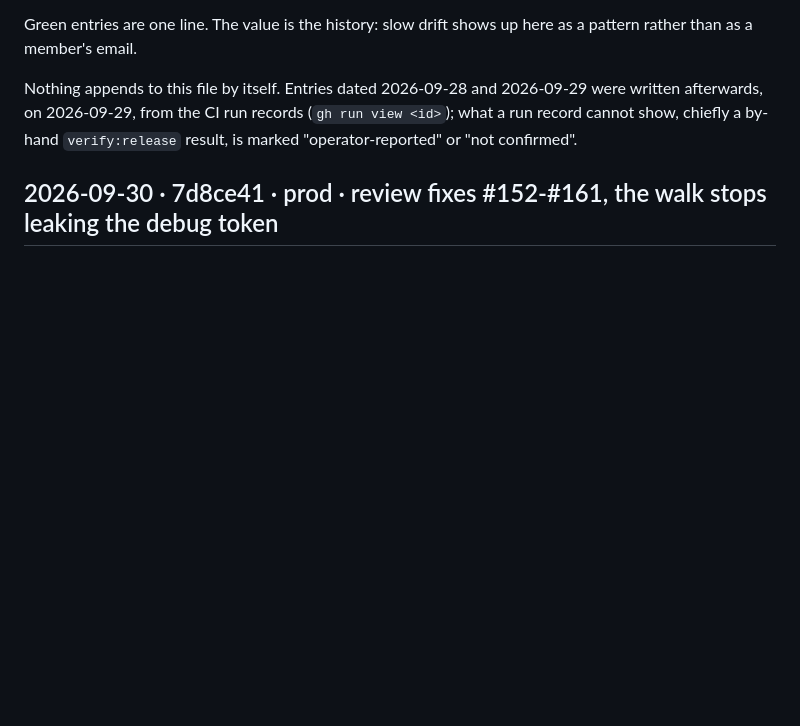
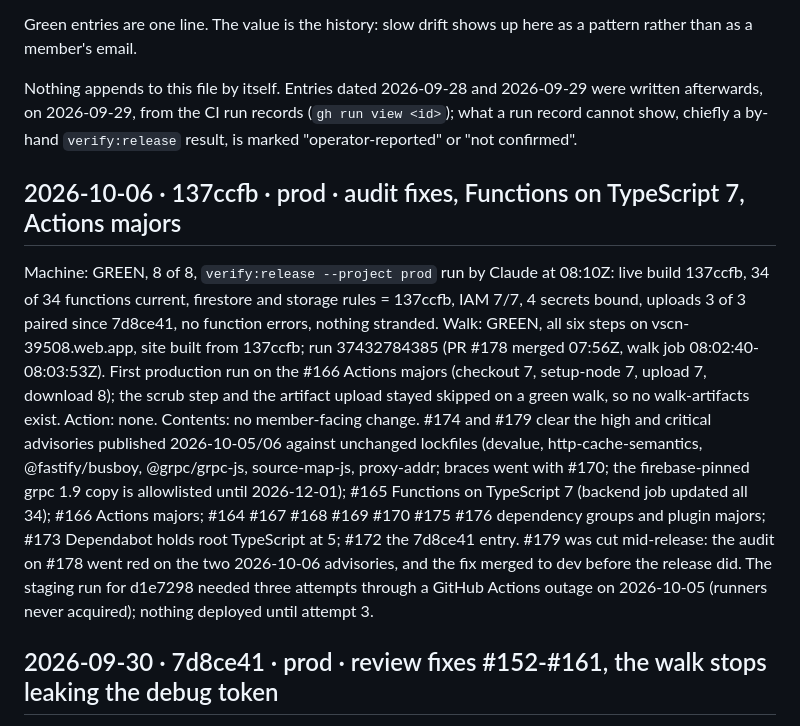
Before and after one commit to joshuabinswanger/VSCN, a Markdown page: documentation/release-log.md, the part around the change. GitHub-like rendering; blank space fills up the shorter version.

Commit message:
Release log: 137ccfb shipped the audit fixes, machine and walk green
Co-Authored-By: Claude Opus 5.5 <noreply@anthropic.com>

```diff
--- a/documentation/release-log.md
+++ b/documentation/release-log.md
@@ -10,6 +10,25 @@ rather than as a member's email.
 Nothing appends to this file by itself. Entries dated 2026-09-28 and 2026-09-29 were written
 afterwards, on 2026-09-29, from the CI run records (`gh run view <id>`); what a run record cannot
 show, chiefly a by-hand `verify:release` result, is marked "operator-reported" or "not confirmed".
+
+## 2026-10-06 · 137ccfb · prod · audit fixes, Functions on TypeScript 7, Actions majors
+Machine: GREEN, 8 of 8, `verify:release --project prod` run by Claude at 08:10Z: live build 137ccfb,
+         34 of 34 functions current, firestore and storage rules = 137ccfb, IAM 7/7, 4 secrets
+         bound, uploads 3 of 3 paired since 7d8ce41, no function errors, nothing stranded.
+Walk:    GREEN, all six steps on vscn-39508.web.app, site built from 137ccfb; run 37432784385
+         (PR #178 merged 07:56Z, walk job 08:02:40-08:03:53Z). First production run on the #166
+         Actions majors (checkout 7, setup-node 7, upload 7, download 8); the scrub step and the
+         artifact upload stayed skipped on a green walk, so no walk-artifacts exist.
+Action:  none. Contents: no member-facing change. #174 and #179 clear the high and critical
+         advisories published 2026-10-05/06 against unchanged lockfiles (devalue,
+         http-cache-semantics, @fastify/busboy, @grpc/grpc-js, source-map-js, proxy-addr; braces
+         went with #170; the firebase-pinned grpc 1.9 copy is allowlisted until 2026-12-01);
+         #165 Functions on TypeScript 7 (backend job updated all 34); #166 Actions majors;
+         #164 #167 #168 #169 #170 #175 #176 dependency groups and plugin majors; #173 Dependabot
+         holds root TypeScript at 5; #172 the 7d8ce41 entry. #179 was cut mid-release: the audit
+         on #178 went red on the two 2026-10-06 advisories, and the fix merged to dev before the
+         release did. The staging run for d1e7298 needed three attempts through a GitHub Actions
+         outage on 2026-10-05 (runners never acquired); nothing deployed until attempt 3.
 
 ## 2026-09-30 · 7d8ce41 · prod · review fixes #152-#161, the walk stops leaking the debug token
 Machine: not run. CI has no `verify:release` step; the release job itself deployed the backend
```
